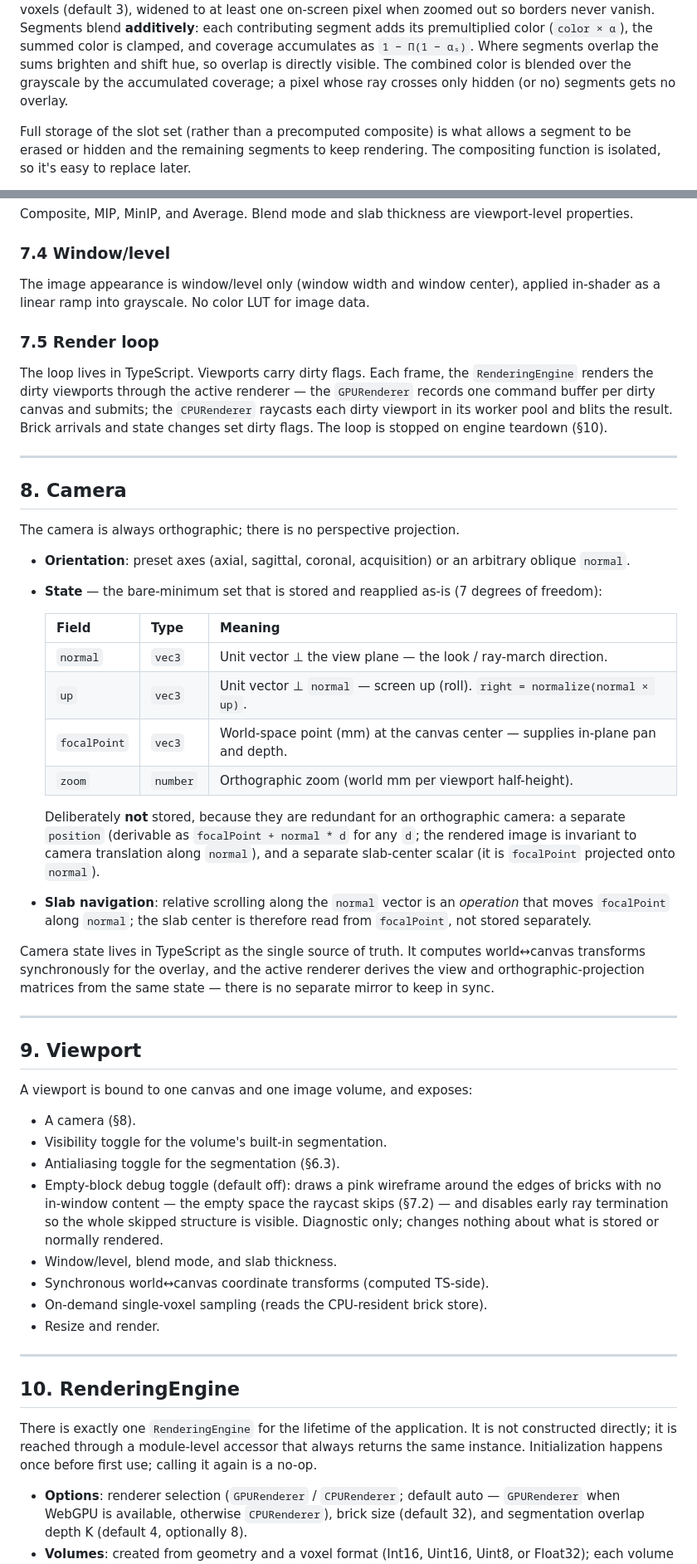
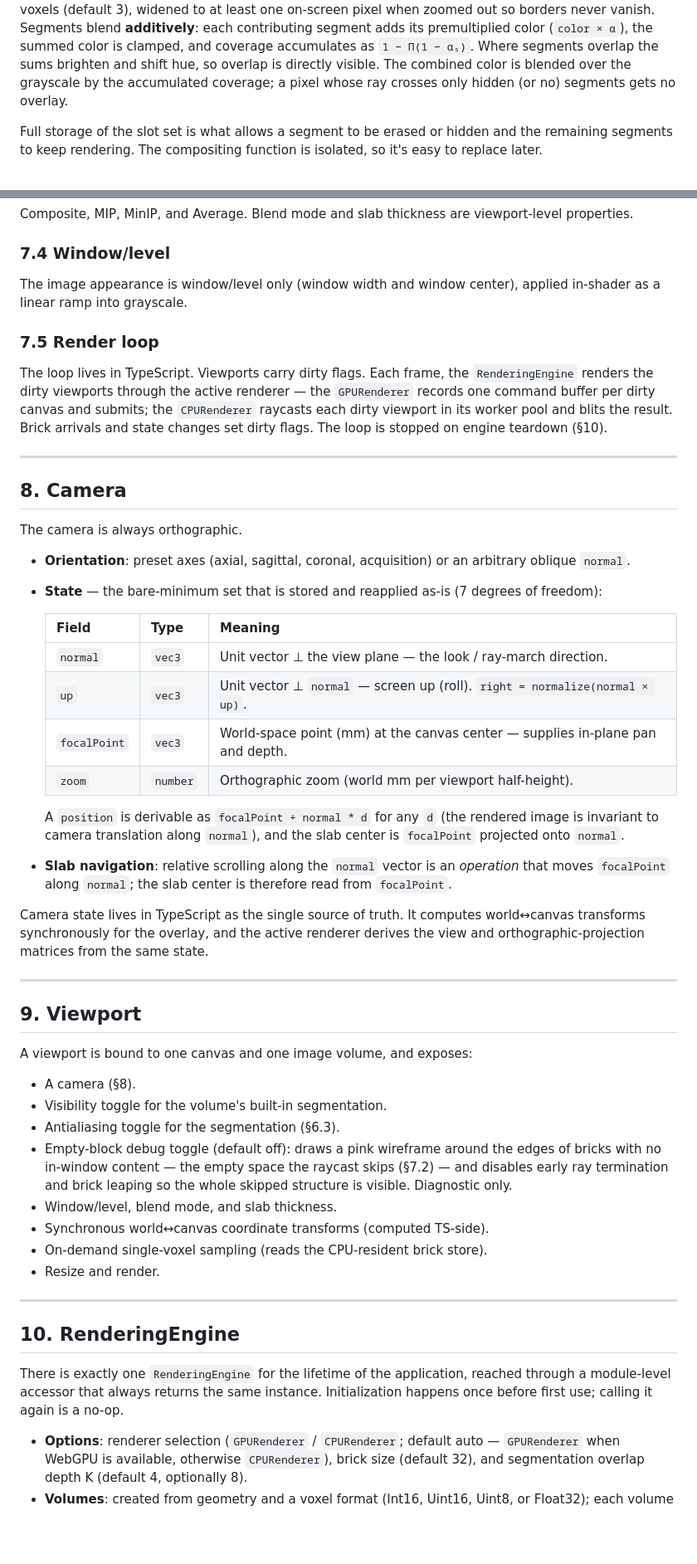
Before and after one commit to paulglx/pierreangulaire, a Markdown page: SPECS.md, 2 parts joined by grey strips. Shown at 83% size. Drawn GitHub-style; blank space fills up the shorter version.

Commit message:
docs: trim specs

```diff
--- a/SPECS.md
+++ b/SPECS.md
@@ -168,5 +168,5 @@ A 256-entry table holds per-segment style — color (rgb), fill opacity, and vis
 
 **In-plane styling.** Each projected segment renders as a **quasi-opaque border with a transparent fill**, evaluated on the segment's projected footprint in the view plane: a pixel within the border width of the footprint's boundary (an in-plane neighbor at that distance lacking the segment) contributes at near-full opacity (α ≈ 0.9), interior pixels at the segment's label opacity. The border width is a fixed number of voxels (default 3), widened to at least one on-screen pixel when zoomed out so borders never vanish. Segments blend **additively**: each contributing segment adds its premultiplied color (`color × α`), the summed color is clamped, and coverage accumulates as `1 − Π(1 − αₛ)`. Where segments overlap the sums brighten and shift hue, so overlap is directly visible. The combined color is blended over the grayscale by the accumulated coverage; a pixel whose ray crosses only hidden (or no) segments gets no overlay.
 
-Full storage of the slot set (rather than a precomputed composite) is what allows a segment to be erased or hidden and the remaining segments to keep rendering. The compositing function is isolated, so it's easy to replace later.
+Full storage of the slot set is what allows a segment to be erased or hidden and the remaining segments to keep rendering. The compositing function is isolated, so it's easy to replace later.
 
@@ -226,7 +228,7 @@ Composite, MIP, MinIP, and Average. Blend mode and slab thickness are viewport-l
 
 ### 7.4 Window/level
 
-The image appearance is window/level only (window width and window center), applied in-shader as a linear ramp into grayscale. No color LUT for image data.
+The image appearance is window/level only (window width and window center), applied in-shader as a linear ramp into grayscale.
 
 ### 7.5 Render loop
 
@@ -236,7 +238,7 @@ The loop lives in TypeScript. Viewports carry dirty flags. Each frame, the `Rend
 
 ## 8. Camera
 
-The camera is always orthographic; there is no perspective projection.
+The camera is always orthographic.
 
 - **Orientation**: preset axes (axial, sagittal, coronal, acquisition) or an arbitrary oblique `normal`.
 - **State** — the bare-minimum set that is stored and reapplied as-is (7 degrees of freedom):
@@ -248,11 +250,11 @@ The camera is always orthographic; there is no perspective projection.
   | `focalPoint` | `vec3`   | World-space point (mm) at the canvas center — supplies in-plane pan and depth. |
   | `zoom`       | `number` | Orthographic zoom (world mm per viewport half-height).                         |
 
-  Deliberately **not** stored, because they are redundant for an orthographic camera: a separate `position` (derivable as `focalPoint + normal * d` for any `d`; the rendered image is invariant to camera translation along `normal`), and a separate slab-center scalar (it is `focalPoint` projected onto `normal`).
+  A `position` is derivable as `focalPoint + normal * d` for any `d` (the rendered image is invariant to camera translation along `normal`), and the slab center is `focalPoint` projected onto `normal`.
 
-- **Slab navigation**: relative scrolling along the `normal` vector is an _operation_ that moves `focalPoint` along `normal`; the slab center is therefore read from `focalPoint`, not stored separately.
+- **Slab navigation**: relative scrolling along the `normal` vector is an _operation_ that moves `focalPoint` along `normal`; the slab center is therefore read from `focalPoint`.
 
-Camera state lives in TypeScript as the single source of truth. It computes world↔canvas transforms synchronously for the overlay, and the active renderer derives the view and orthographic-projection matrices from the same state — there is no separate mirror to keep in sync.
+Camera state lives in TypeScript as the single source of truth. It computes world↔canvas transforms synchronously for the overlay, and the active renderer derives the view and orthographic-projection matrices from the same state.
 
 ---
 
@@ -263,7 +265,7 @@ A viewport is bound to one canvas and one image volume, and exposes:
 - A camera (§8).
 - Visibility toggle for the volume's built-in segmentation.
 - Antialiasing toggle for the segmentation (§6.3).
-- Empty-block debug toggle (default off): draws a pink wireframe around the edges of bricks with no in-window content — the empty space the raycast skips (§7.2) — and disables early ray termination so the whole skipped structure is visible. Diagnostic only; changes nothing about what is stored or normally rendered.
+- Empty-block debug toggle (default off): draws a pink wireframe around the edges of bricks with no in-window content — the empty space the raycast skips (§7.2) — and disables early ray termination and brick leaping so the whole skipped structure is visible. Diagnostic only.
 - Window/level, blend mode, and slab thickness.
 - Synchronous world↔canvas coordinate transforms (computed TS-side).
 - On-demand single-voxel sampling (reads the CPU-resident brick store).
@@ -273,7 +275,7 @@ A viewport is bound to one canvas and one image volume, and exposes:
 
 ## 10. RenderingEngine
 
-There is exactly one `RenderingEngine` for the lifetime of the application. It is not constructed directly; it is reached through a module-level accessor that always returns the same instance. Initialization happens once before first use; calling it again is a no-op.
+There is exactly one `RenderingEngine` for the lifetime of the application, reached through a module-level accessor that always returns the same instance. Initialization happens once before first use; calling it again is a no-op.
 
 - **Options**: renderer selection (`GPURenderer` / `CPURenderer`; default auto — `GPURenderer` when WebGPU is available, otherwise `CPURenderer`), brick size (default 32), and segmentation overlap depth K (default 4, optionally 8).
 - **Volumes**: created from geometry and a voxel format (Int16, Uint16, Uint8, or Float32); each volume exposes its geometry, format, built-in segmentation, slice writes, and a slice-loaded query. Destroying a volume releases its brick store and the renderer's mirror of it; a volume still referenced by a live viewport cannot be destroyed — destroy the viewport first.
```
Also changed, not shown: other parts of SPECS.md (+29 -28 lines).
